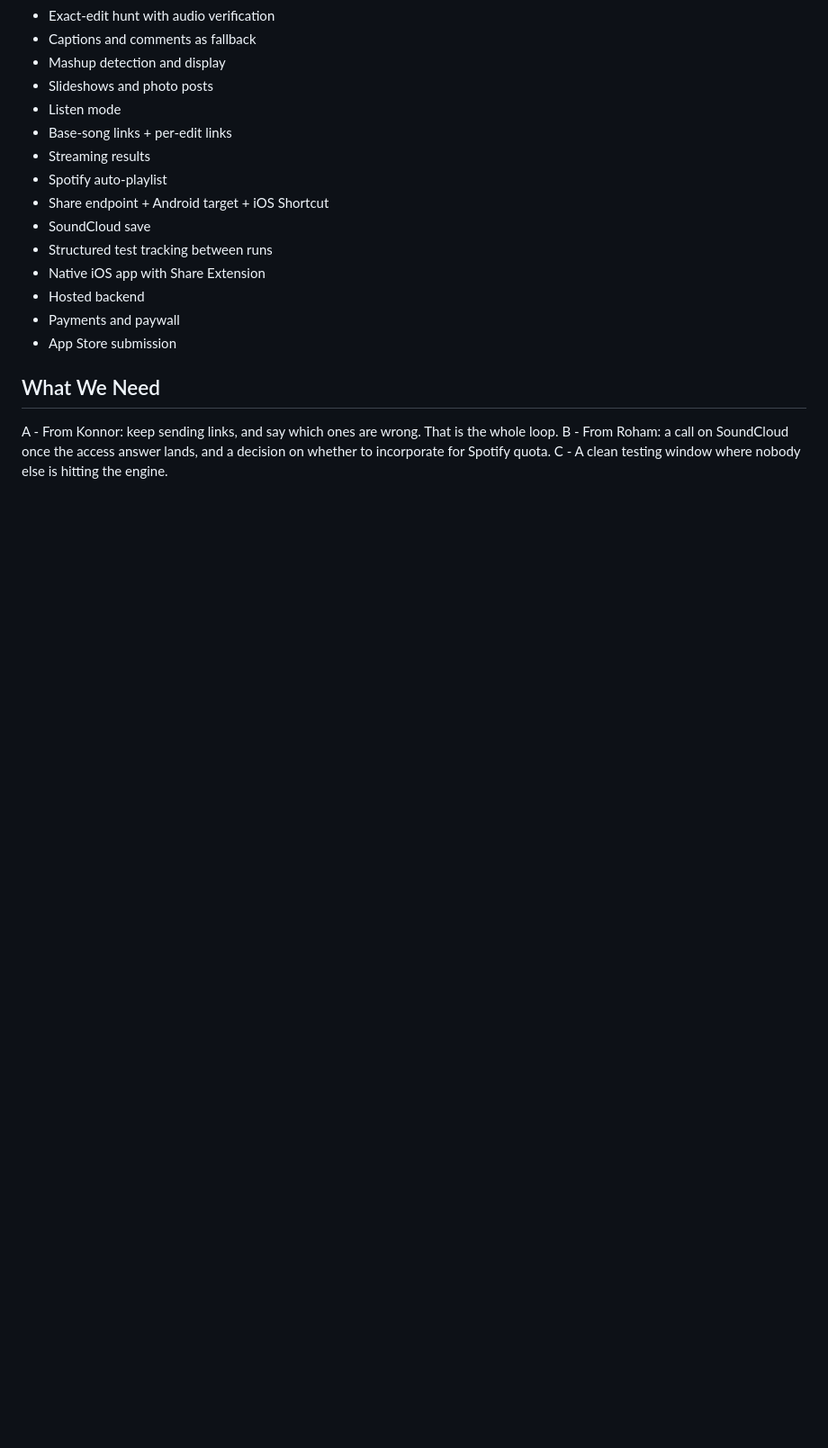
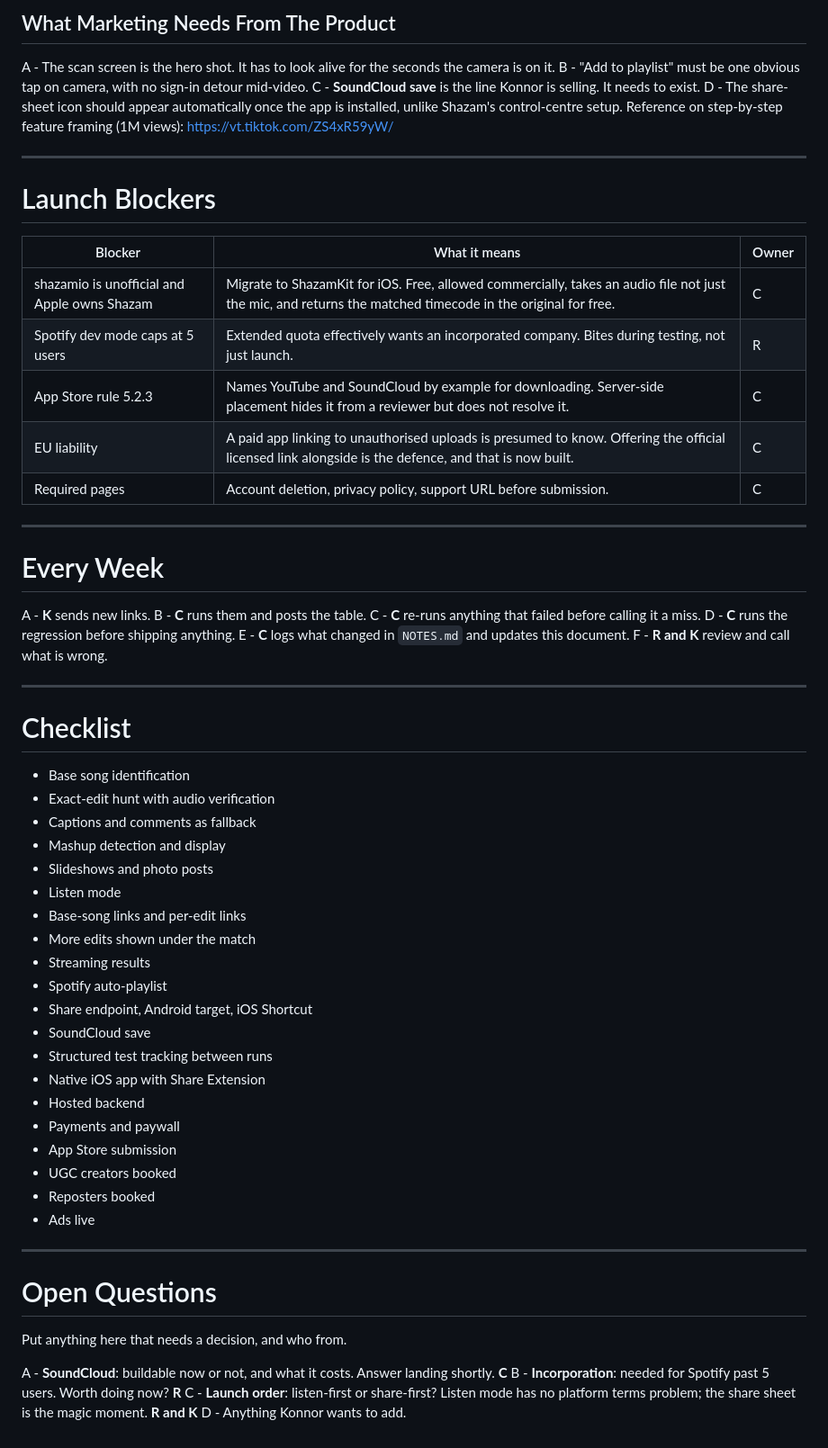
Before and after one commit to rohamghiasicw-star/crate, a Markdown page: engine/ADDIFY-PLAN.md, the part around one of its changes. Shown at 90% size. Drawn GitHub-style; blank space fills up the shorter version.

```diff
--- a/engine/ADDIFY-PLAN.md
+++ b/engine/ADDIFY-PLAN.md
@@ -158,22 +189,69 @@ E - Update this document.
+## What Marketing Needs From The Product
+
+A - The scan screen is the hero shot. It has to look alive for the seconds the camera is
+on it.
+B - "Add to playlist" must be one obvious tap on camera, with no sign-in detour mid-video.
+C - **SoundCloud save** is the line Konnor is selling. It needs to exist.
+D - The share-sheet icon should appear automatically once the app is installed, unlike
+Shazam's control-centre setup. Reference on step-by-step feature framing (1M views):
+https://vt.tiktok.com/ZS4xR59yW/
+
+---
+
+# Launch Blockers
+
+| Blocker | What it means | Owner |
+|---|---|---|
+| shazamio is unofficial and Apple owns Shazam | Migrate to ShazamKit for iOS. Free, allowed commercially, takes an audio file not just the mic, and returns the matched timecode in the original for free. | C |
+| Spotify dev mode caps at 5 users | Extended quota effectively wants an incorporated company. Bites during testing, not just launch. | R |
+| App Store rule 5.2.3 | Names YouTube and SoundCloud by example for downloading. Server-side placement hides it from a reviewer but does not resolve it. | C |
+| EU liability | A paid app linking to unauthorised uploads is presumed to know. Offering the official licensed link alongside is the defence, and that is now built. | C |
+| Required pages | Account deletion, privacy policy, support URL before submission. | C |
+
+---
+
+# Every Week
+
+A - **K** sends new links.
+B - **C** runs them and posts the table.
+C - **C** re-runs anything that failed before calling it a miss.
+D - **C** runs the regression before shipping anything.
+E - **C** logs what changed in `NOTES.md` and updates this document.
+F - **R and K** review and call what is wrong.
+
+---
+
+# Checklist
+
+* Base song identification
 * Exact-edit hunt with audio verification
 * Captions and comments as fallback
 * Mashup detection and display
 * Slideshows and photo posts
 * Listen mode
-* Base-song links + per-edit links
+* Base-song links and per-edit links
+* More edits shown under the match
 * Streaming results
 * Spotify auto-playlist
-* Share endpoint + Android target + iOS Shortcut
+* Share endpoint, Android target, iOS Shortcut
 * SoundCloud save
 * Structured test tracking between runs
 * Native iOS app with Share Extension
 * Hosted backend
 * Payments and paywall
 * App Store submission
+* UGC creators booked
+* Reposters booked
+* Ads live
 
-## What We Need
+---
 
-A - From Konnor: keep sending links, and say which ones are wrong. That is the whole loop.
-B - From Roham: a call on SoundCloud once the access answer lands, and a decision on
-whether to incorporate for Spotify quota.
-C - A clean testing window where nobody else is hitting the engine.
+# Open Questions
+
+Put anything here that needs a decision, and who from.
+
+A - **SoundCloud**: buildable now or not, and what it costs. Answer landing shortly. **C**
+B - **Incorporation**: needed for Spotify past 5 users. Worth doing now? **R**
+C - **Launch order**: listen-first or share-first? Listen mode has no platform terms
+problem; the share sheet is the magic moment. **R and K**
+D - Anything Konnor wants to add.
```
Also changed, not shown: other parts of engine/ADDIFY-PLAN.md (+150 -119 lines), engine/MARKETING.md (deleted, +0 -75 lines).
